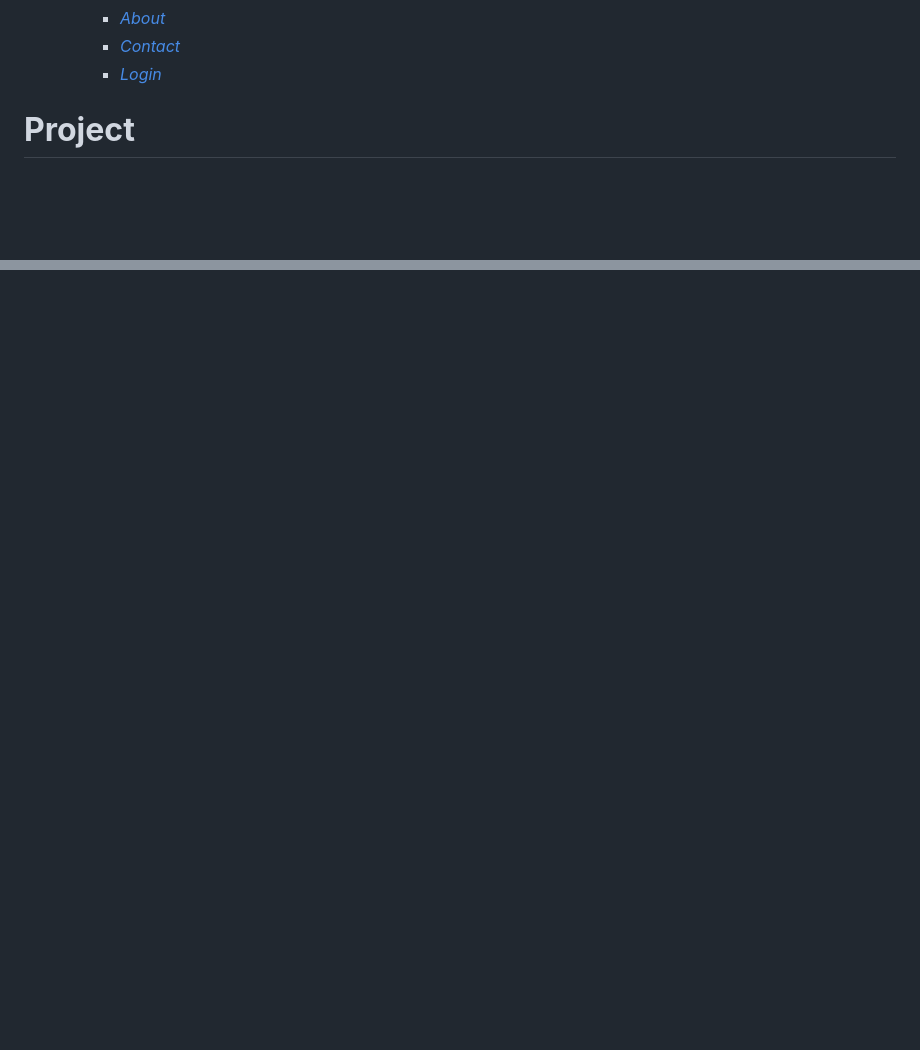
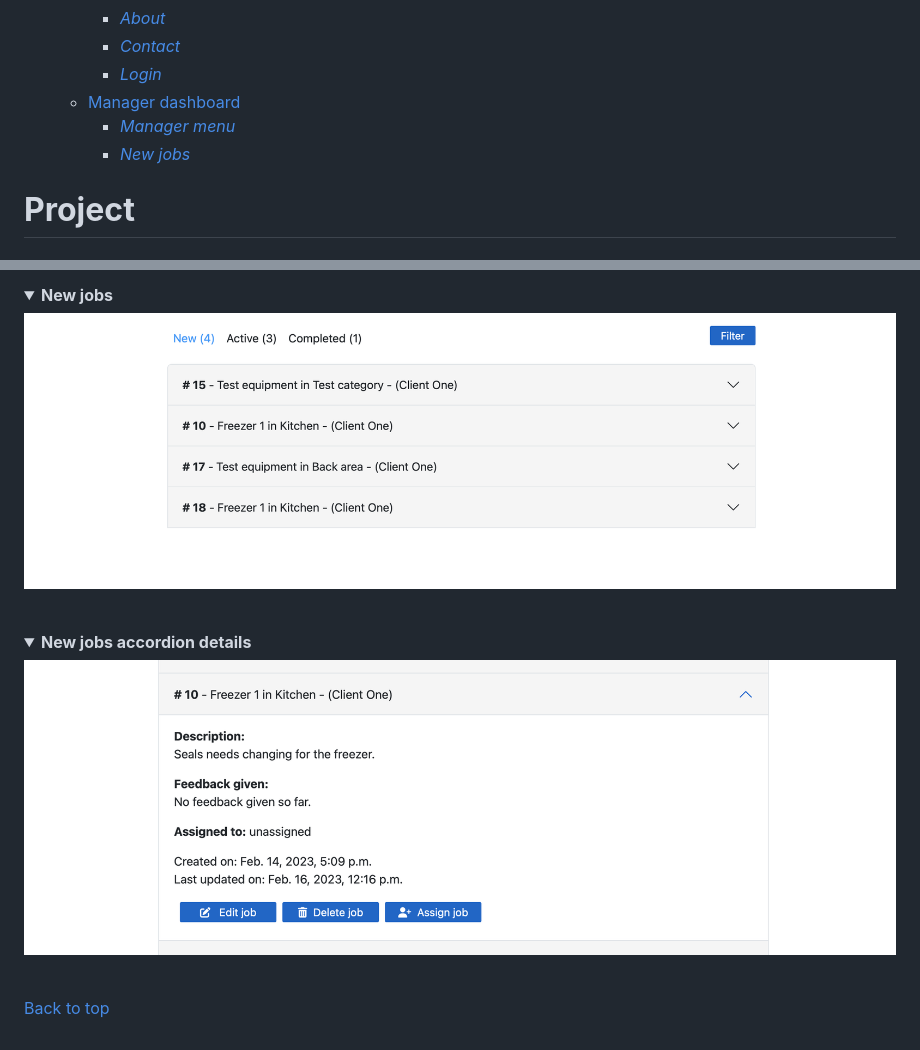
Before and after one commit to andrebraga7/the-maintenance-co, a Markdown page: README.md, 2 parts joined by grey strips. Rendered like a GitHub page; pictures changed too: readme/assets/images/dash_new_jobs.png (added), readme/assets/images/dash_new_jobs_info.png (added); folded sections open; blank space fills up the shorter version.

Commit message:
Add the manager dashboard new jobs feature to the readme

```diff
--- a/README.md
+++ b/README.md
@@ -27,7 +27,9 @@ This fictional project was developed as a Portfolio Project 4 - Full Stack Websi
         - [*About*](#about)
         - [*Contact*](#contact)
         - [*Login*](#login)
-
+    - [Manager dashboard](#manager-dashboard)
+        - [*Manager menu*](#manager-menu)
+        - [*New jobs*](#new-jobs)
 
 # **Project**
 
@@ -217,0 +236,11 @@ In the login page the user can enter the username and password, it then validade
+<details><summary><b>New jobs</b></summary>
+
+![New jobs](readme/assets/images/dash_new_jobs.png)
+</details><br/>
+
+<details><summary><b>New jobs accordion details</b></summary>
+
+![New jobs accordion details](readme/assets/images/dash_new_jobs_info.png)
+</details><br/>
+
+[Back to top](<#table-of-content>)
```
Also changed, not shown: other parts of README.md (+18 -2 lines), readme/assets/images/dash_manager_menu.png (added).
